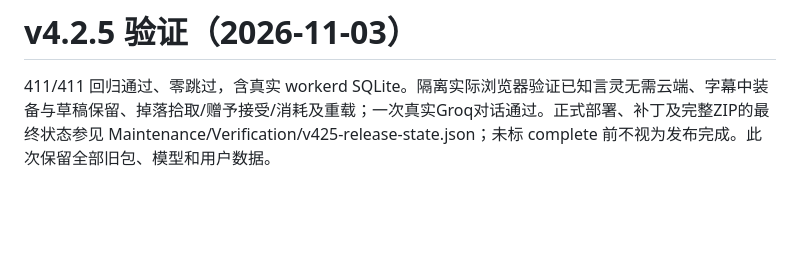
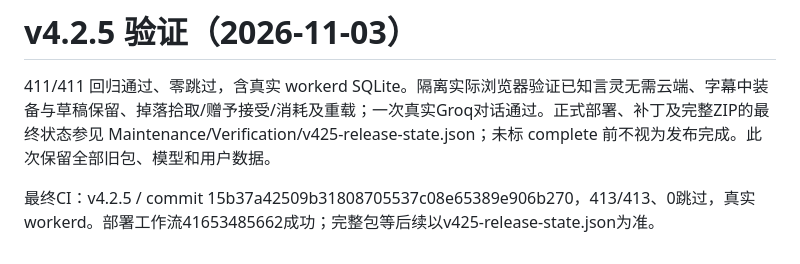
Before and after one commit to Eddiecxl/immortalblossom, a Markdown page: VALIDATION.md, the part around the change. Drawn GitHub-style; blank space fills up the shorter version.

```diff
--- a/VALIDATION.md
+++ b/VALIDATION.md
@@ -50,3 +50,5 @@ GitHub Actions run 40827261300 测试、构建、Cloudflare 部署成功。线
 # v4.2.5 验证（2026-11-03）
 
 411/411 回归通过、零跳过，含真实 workerd SQLite。隔离实际浏览器验证已知言灵无需云端、字幕中装备与草稿保留、掉落拾取/赠予接受/消耗及重载；一次真实Groq对话通过。正式部署、补丁及完整ZIP的最终状态参见 Maintenance/Verification/v425-release-state.json；未标 complete 前不视为发布完成。此次保留全部旧包、模型和用户数据。
+
+最终CI：v4.2.5 / commit 15b37a42509b31808705537c08e65389e906b270，413/413、0跳过，真实workerd。部署工作流41653485662成功；完整包等后续以v425-release-state.json为准。
```
Also changed, not shown: docs/RESPONSIVE_RPG_V425.md (+4 -0 lines), 1 other file.
